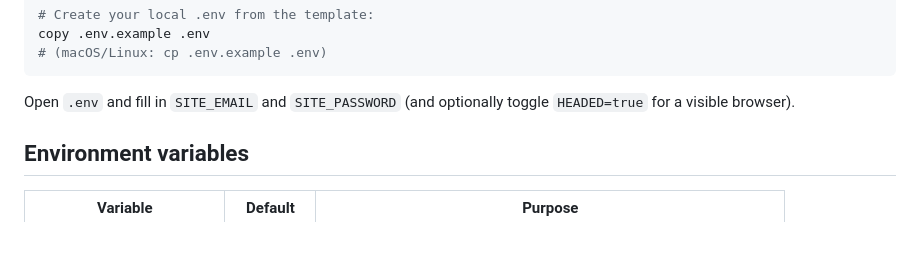
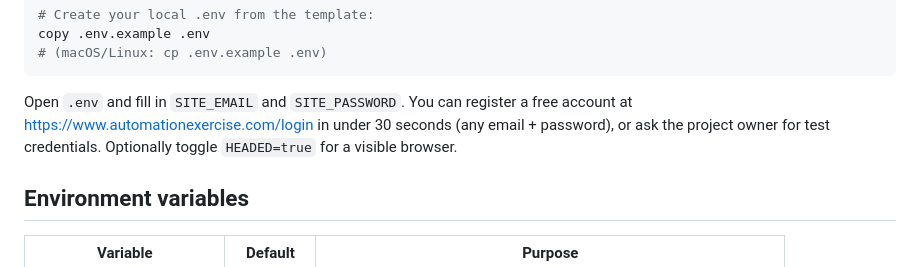
Before and after one commit to todayof2026-byte/demo_test, a Markdown page: README.md, the part around the change. Rendered like a GitHub page; blank space fills up the shorter version.

Commit message:
README: clarify how to get test credentials for .env
Co-authored-by: Cursor <cursoragent@cursor.com>

````diff
--- a/README.md
+++ b/README.md
@@ -57,8 +57,10 @@ copy .env.example .env
 # (macOS/Linux: cp .env.example .env)
 ```
 
-Open `.env` and fill in `SITE_EMAIL` and `SITE_PASSWORD` (and optionally
-toggle `HEADED=true` for a visible browser).
+Open `.env` and fill in `SITE_EMAIL` and `SITE_PASSWORD`. You can register
+a free account at <https://www.automationexercise.com/login> in under
+30 seconds (any email + password), or ask the project owner for test
+credentials. Optionally toggle `HEADED=true` for a visible browser.
 
 ## Environment variables
 
````
